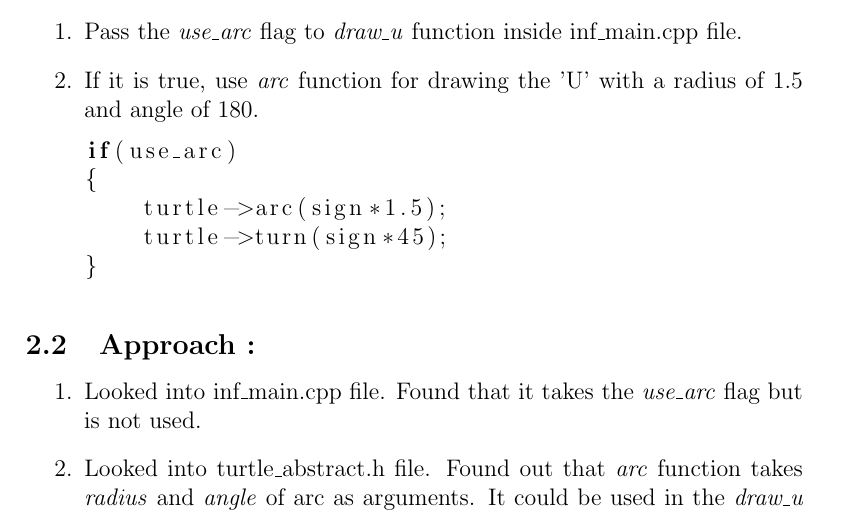
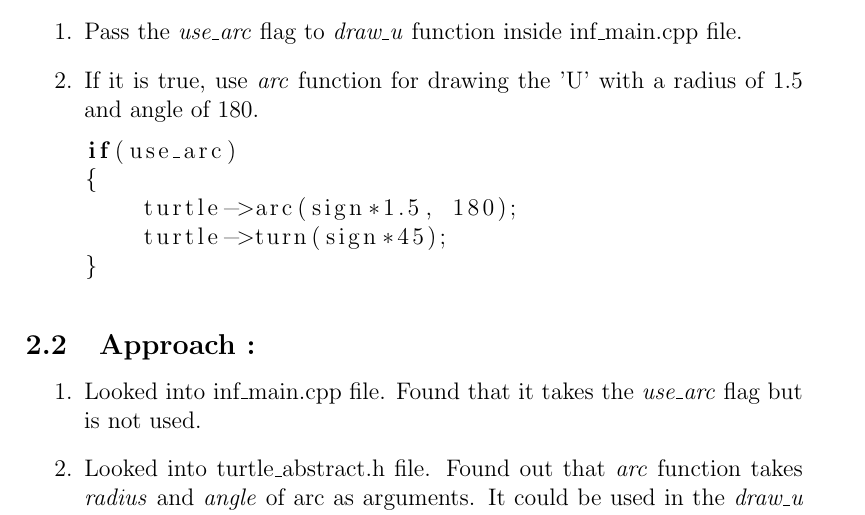
Before and after one commit to sandeepmattepu/ros_test, a LaTeX document (documentation/ros_test.tex): part of page 4 of 4, cut so that both start at the same text. Compiled offline with pdfLaTeX.

```diff
--- a/documentation/ros_test.tex
+++ b/documentation/ros_test.tex
@@ -110,7 +110,7 @@
 \begin{lstlisting}[language=c++]
 if(use_arc)
 {
-    turtle->arc(sign*1.5);
+    turtle->arc(sign*1.5, 180);
     turtle->turn(sign*45);
 }
 \end{lstlisting}
```
Also changed, not shown: documentation/ros_test.pdf, 1 other file.
